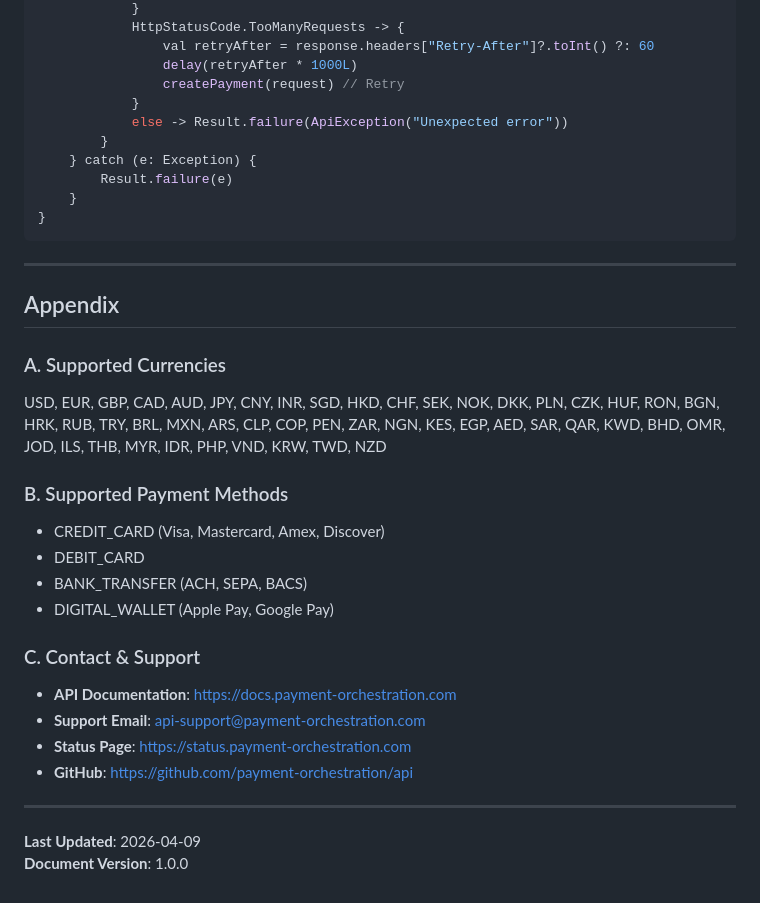
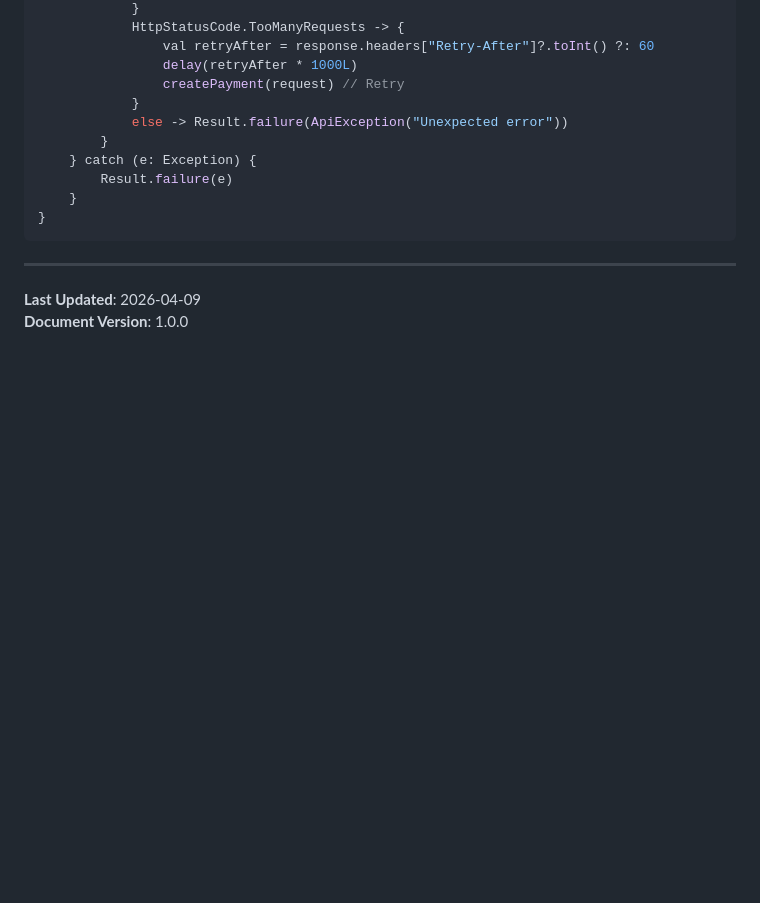
Before and after one commit to kartik4042/payment-service-layer, a Markdown page: docs/API_DESIGN.md, the part around the change. Drawn GitHub-style; blank space fills up the shorter version.

```diff
--- a/docs/API_DESIGN.md
+++ b/docs/API_DESIGN.md
@@ -810,27 +810,6 @@ suspend fun createPayment(request: CreatePaymentRequest): Result<Payment> {
 
 ---
 
-## Appendix
-
-### A. Supported Currencies
-
-USD, EUR, GBP, CAD, AUD, JPY, CNY, INR, SGD, HKD, CHF, SEK, NOK, DKK, PLN, CZK, HUF, RON, BGN, HRK, RUB, TRY, BRL, MXN, ARS, CLP, COP, PEN, ZAR, NGN, KES, EGP, AED, SAR, QAR, KWD, BHD, OMR, JOD, ILS, THB, MYR, IDR, PHP, VND, KRW, TWD, NZD
-
-### B. Supported Payment Methods
-
-- CREDIT_CARD (Visa, Mastercard, Amex, Discover)
-- DEBIT_CARD
-- BANK_TRANSFER (ACH, SEPA, BACS)
-- DIGITAL_WALLET (Apple Pay, Google Pay)
-
-### C. Contact & Support
-
-- **API Documentation**: https://docs.payment-orchestration.com
-- **Support Email**: api-support@payment-orchestration.com
-- **Status Page**: https://status.payment-orchestration.com
-- **GitHub**: https://github.com/payment-orchestration/api
-
----
 
 **Last Updated**: 2026-04-09
 **Document Version**: 1.0.0
```
